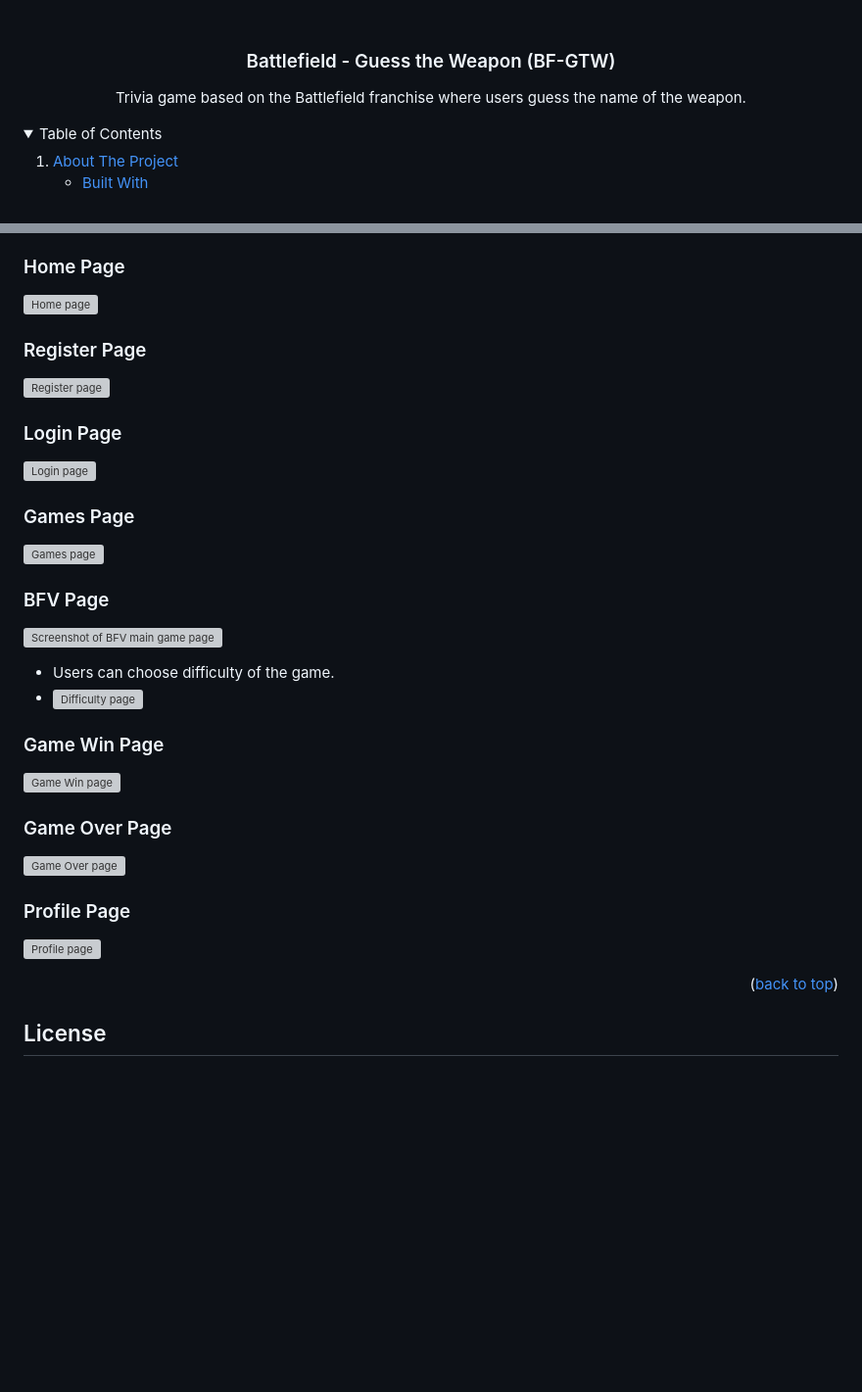
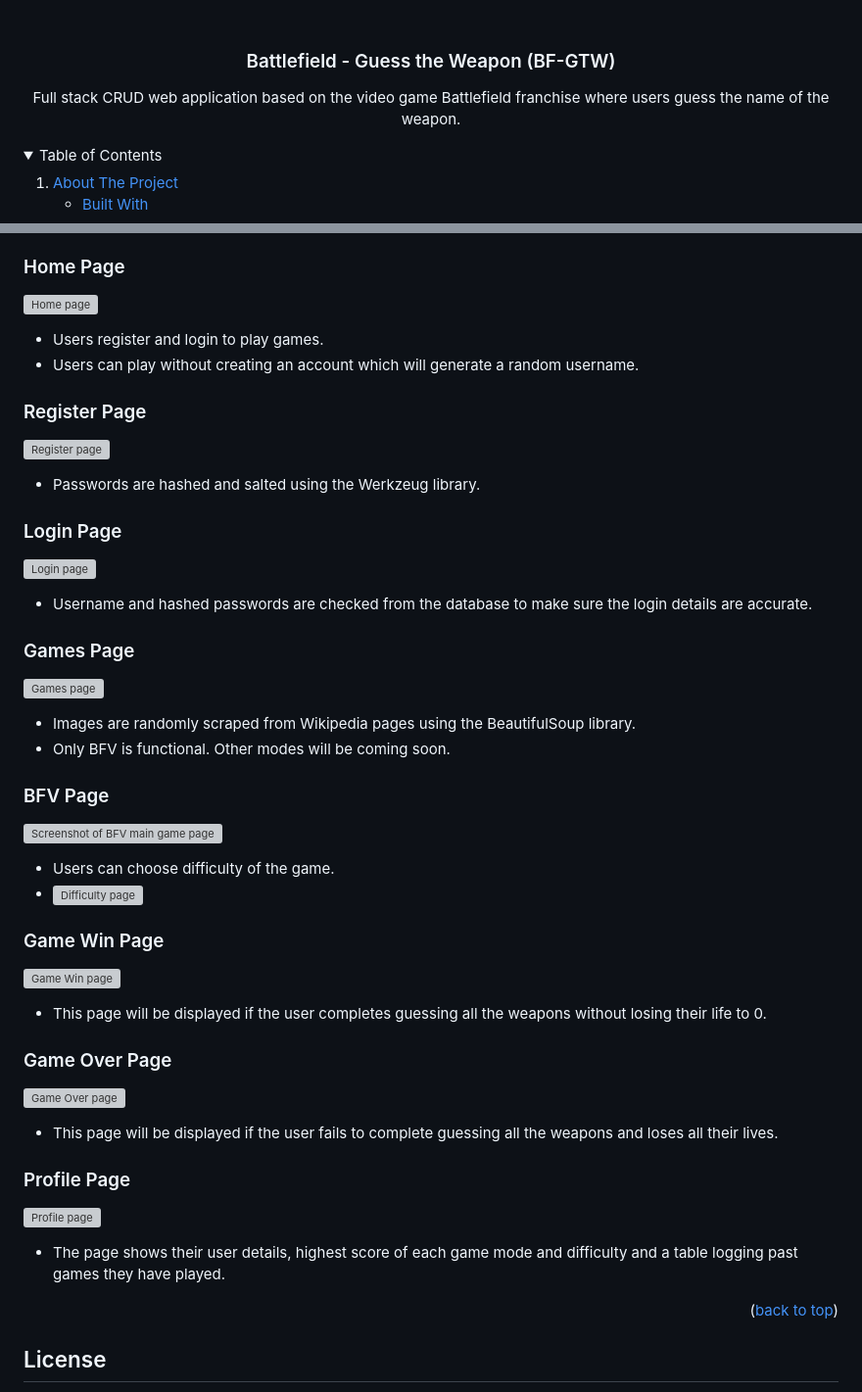
Before and after one commit to haminkim1/BF-GTW, a Markdown page: README.md, 2 parts joined by grey strips. Shown at 98% size. GitHub-like rendering; folded sections open; blank space fills up the shorter version; grey boxes are pictures that could not be loaded.

```diff
--- a/README.md
+++ b/README.md
@@ -6,7 +6,7 @@
 <h3 align="center">Battlefield - Guess the Weapon (BF-GTW)</h3>
 
   <p align="center">
-    Trivia game based on the Battlefield franchise where users guess the name of the weapon.
+    Full stack CRUD web application based on the video game Battlefield franchise where users guess the name of the weapon.
     <br />
   </p>
 </div>
@@ -91,15 +91,21 @@ _For more examples, please refer to the [Documentation](https://example.com)_
 
 ### Home Page
 [![Home page][home-page-screenshot]](https://github.com/haminkim1/BF-GTW/blob/main/BF-GTW/images/home.png)
+- Users register and login to play games.
+- Users can play without creating an account which will generate a random username.
 
 ### Register Page
 [![Register page][register-screenshot]](https://github.com/haminkim1/BF-GTW/blob/main/BF-GTW/images/register.PNG)
+- Passwords are hashed and salted using the Werkzeug library.
 
 ### Login Page
 [![Login page][login-screenshot]](https://github.com/haminkim1/BF-GTW/blob/main/BF-GTW/images/login.PNG)
+- Username and hashed passwords are checked from the database to make sure the login details are accurate.
 
 ### Games Page
 [![Games page][games_page-screenshot]](https://github.com/haminkim1/BF-GTW/blob/main/BF-GTW/images/games_page.png)
+- Images are randomly scraped from Wikipedia pages using the BeautifulSoup library.
+- Only BFV is functional. Other modes will be coming soon.
 
 ### BFV Page
 [![Screenshot of BFV main game page][main_game_page-screenshot]](https://github.com/haminkim1/BF-GTW/blob/main/BF-GTW/images/main_game_page.png)
@@ -108,13 +114,15 @@ _For more examples, please refer to the [Documentation](https://example.com)_
 
 ### Game Win Page
 [![Game Win page][game_win-screenshot]](https://github.com/haminkim1/BF-GTW/blob/main/BF-GTW/images/game_win.png)
+- This page will be displayed if the user completes guessing all the weapons without losing their life to 0.
 
 ### Game Over Page
 [![Game Over page][game_over-screenshot]](https://github.com/haminkim1/BF-GTW/blob/main/BF-GTW/images/game_over.png)
-
+- This page will be displayed if the user fails to complete guessing all the weapons and loses all their lives.
 
 ### Profile Page
 [![Profile page][profile-screenshot]](https://github.com/haminkim1/BF-GTW/blob/main/BF-GTW/images/profile.png)
+- The page shows their user details, highest score of each game mode and difficulty and a table logging past games they have played.
 
 <p align="right">(<a href="#readme-top">back to top</a>)</p>
 
```
